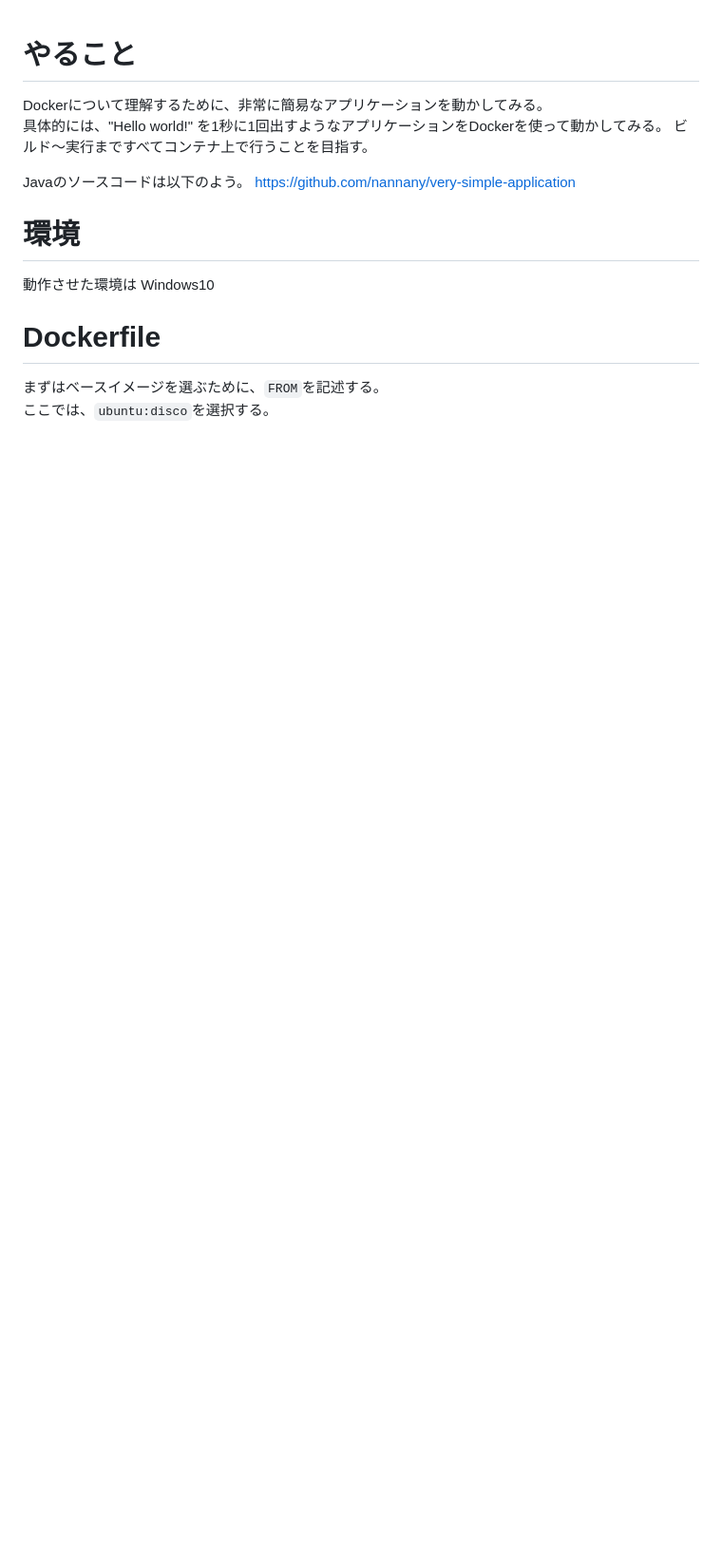
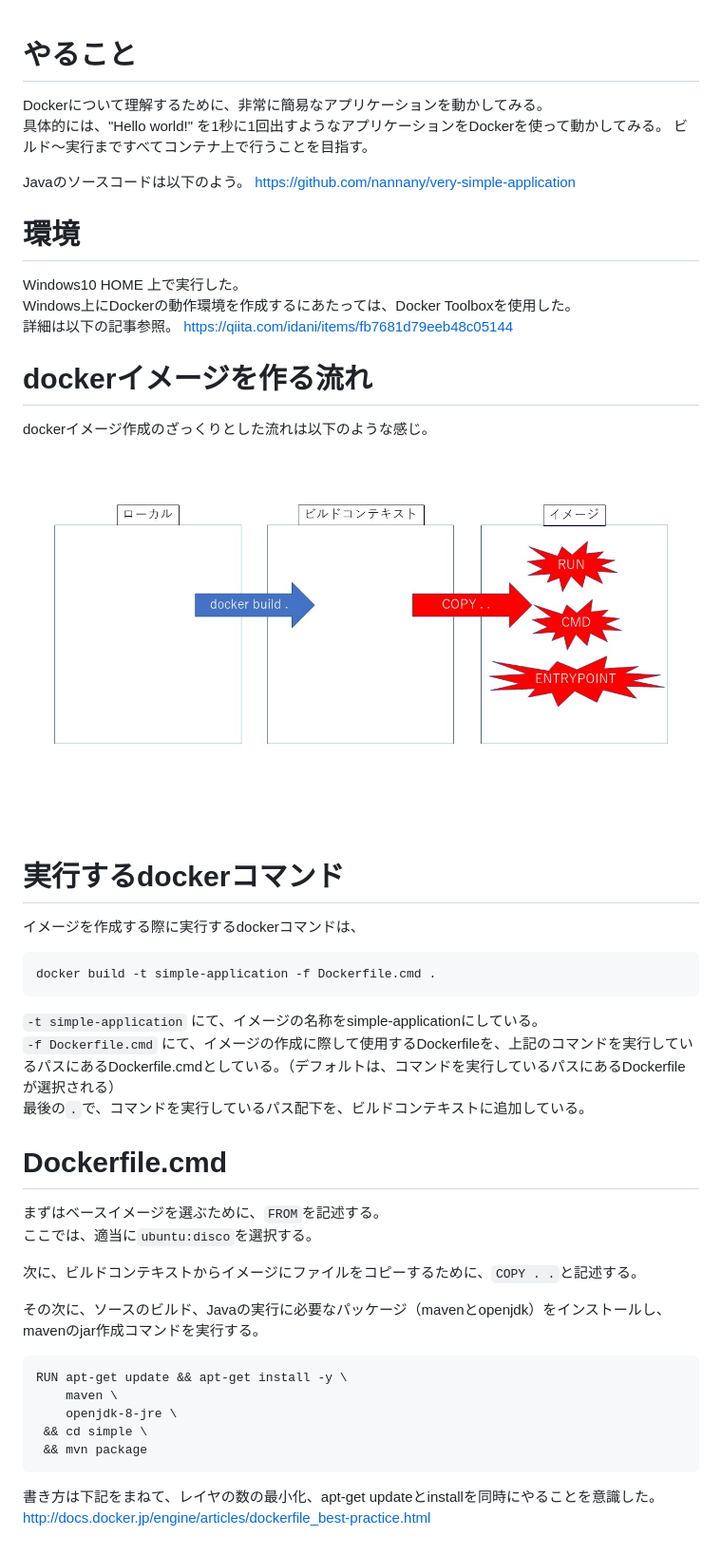
Before and after one commit to nannany/reading_memo, a Markdown page: Docker/docker_challenge.md, the part around the change. Shown: that part at 95% size. Drawn GitHub-style; pictures changed too: Docker/ビルドコンテキスト.jpg (added); blank space fills up the shorter version.

Commit message:
docker

````diff
--- a/Docker/docker_challenge.md
+++ b/Docker/docker_challenge.md
@@ -9,12 +9,45 @@ https://github.com/nannany/very-simple-application
 
 # 環境
 
-動作させた環境は
-Windows10
+Windows10 HOME 上で実行した。
+Windows上にDockerの動作環境を作成するにあたっては、Docker Toolboxを使用した。
+詳細は以下の記事参照。
+https://qiita.com/idani/items/fb7681d79eeb48c05144
 
-# Dockerfile
+# dockerイメージを作る流れ
 
+dockerイメージ作成のざっくりとした流れは以下のような感じ。
 
+![イメージ](ビルドコンテキスト.jpg)
+
+# 実行するdockerコマンド
+
+イメージを作成する際に実行するdockerコマンドは、
+
+```
+docker build -t simple-application -f Dockerfile.cmd .
+```
+
+`-t simple-application` にて、イメージの名称をsimple-applicationにしている。
+`-f Dockerfile.cmd` にて、イメージの作成に際して使用するDockerfileを、上記のコマンドを実行しているパスにあるDockerfile.cmdとしている。（デフォルトは、コマンドを実行しているパスにあるDockerfileが選択される）
+最後の`.`で、コマンドを実行しているパス配下を、ビルドコンテキストに追加している。
+
+# Dockerfile.cmd
 
 まずはベースイメージを選ぶために、`FROM`を記述する。
-ここでは、`ubuntu:disco`を選択する。
+ここでは、適当に`ubuntu:disco`を選択する。
+
+次に、ビルドコンテキストからイメージにファイルをコピーするために、`COPY . .`と記述する。
+
+その次に、ソースのビルド、Javaの実行に必要なパッケージ（mavenとopenjdk）をインストールし、mavenのjar作成コマンドを実行する。
+
+```
+RUN apt-get update && apt-get install -y \
+    maven \
+    openjdk-8-jre \
+ && cd simple \
+ && mvn package
+```
+
+書き方は下記をまねて、レイヤの数の最小化、apt-get updateとinstallを同時にやることを意識した。
+http://docs.docker.jp/engine/articles/dockerfile_best-practice.html
````
Also changed, not shown: 1 other file.
